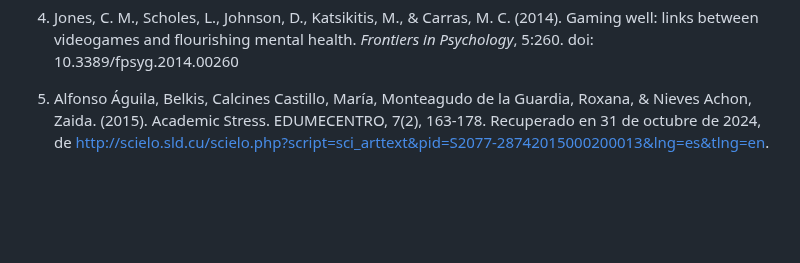
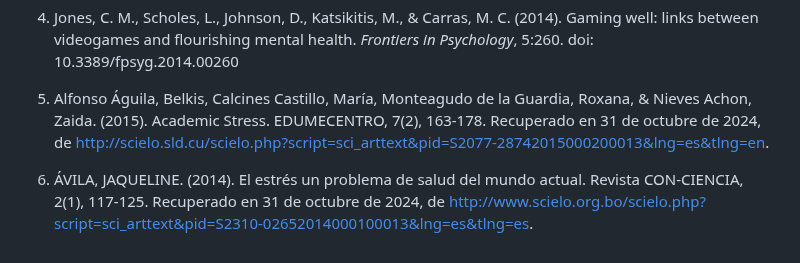
Before and after one commit to smenaquispe/InteraccionHumanoComputador, a Markdown page: README.md, the part around the change. Rendered like a GitHub page; blank space fills up the shorter version.

```diff
--- a/README.md
+++ b/README.md
@@ -70,3 +70,5 @@ Existen algunos juegos de simulación de huertos y granjas en el mercado que han
 4. Jones, C. M., Scholes, L., Johnson, D., Katsikitis, M., & Carras, M. C. (2014). Gaming well: links between videogames and flourishing mental health. *Frontiers in Psychology*, 5:260. doi: 10.3389/fpsyg.2014.00260
 
 5. Alfonso Águila, Belkis, Calcines Castillo, María, Monteagudo de la Guardia, Roxana, & Nieves Achon, Zaida. (2015). Academic Stress. EDUMECENTRO, 7(2), 163-178. Recuperado en 31 de octubre de 2024, de http://scielo.sld.cu/scielo.php?script=sci_arttext&pid=S2077-28742015000200013&lng=es&tlng=en.
+
+6. ÁVILA, JAQUELINE. (2014). El estrés un problema de salud del mundo actual. Revista CON-CIENCIA, 2(1), 117-125. Recuperado en 31 de octubre de 2024, de http://www.scielo.org.bo/scielo.php?script=sci_arttext&pid=S2310-02652014000100013&lng=es&tlng=es.
```
